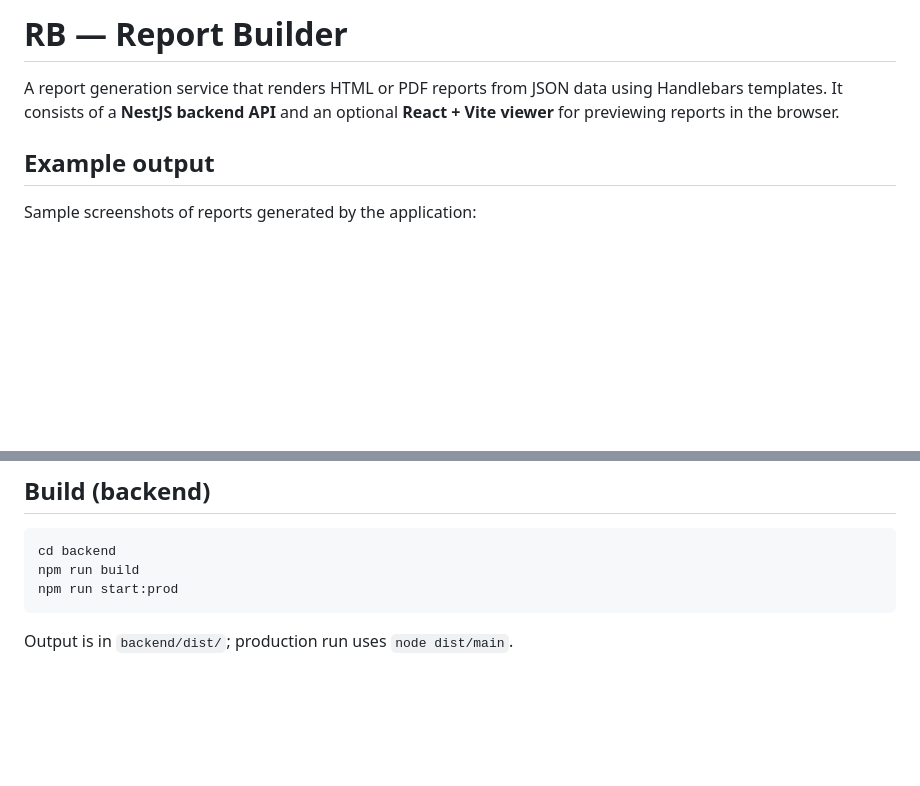
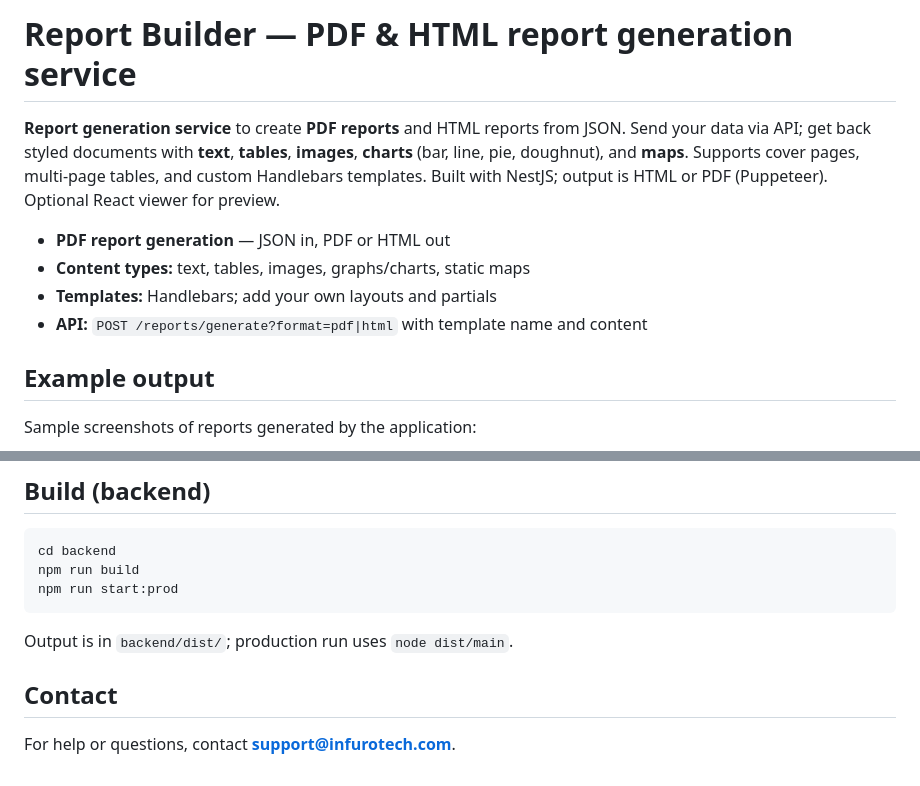
Before and after one commit to infurotech/report-buider, a Markdown page: README.md, 2 parts joined by grey strips. GitHub-like rendering; blank space fills up the shorter version.

````diff
--- a/README.md
+++ b/README.md
@@ -1,6 +1,11 @@
-# RB — Report Builder
+# Report Builder — PDF & HTML report generation service
 
-A report generation service that renders HTML or PDF reports from JSON data using Handlebars templates. It consists of a **NestJS backend API** and an optional **React + Vite viewer** for previewing reports in the browser.
+**Report generation service** to create **PDF reports** and HTML reports from JSON. Send your data via API; get back styled documents with **text**, **tables**, **images**, **charts** (bar, line, pie, doughnut), and **maps**. Supports cover pages, multi-page tables, and custom Handlebars templates. Built with NestJS; output is HTML or PDF (Puppeteer). Optional React viewer for preview.
+
+- **PDF report generation** — JSON in, PDF or HTML out
+- **Content types:** text, tables, images, graphs/charts, static maps
+- **Templates:** Handlebars; add your own layouts and partials
+- **API:** `POST /reports/generate?format=pdf|html` with template name and content
 
 ## Example output
 
@@ -198,3 +203,7 @@ npm run start:prod
 ```
 
 Output is in `backend/dist/`; production run uses `node dist/main`.
+
+## Contact
+
+For help or questions, contact **support@infurotech.com**.
````
